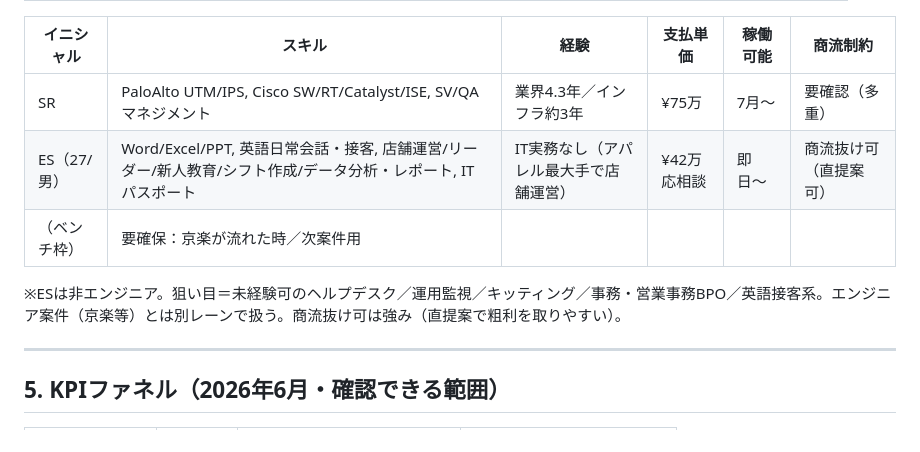
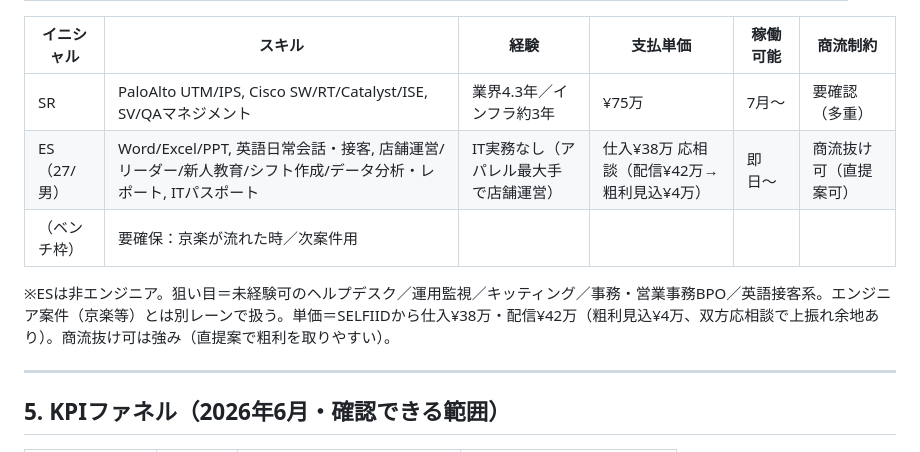
Before and after one commit to ktakahashi7755-creator/its-company-os, a Markdown page: data/営業進捗シート.md, the part around the change. Drawn GitHub-style.

Commit message:
data: correct ES rate (cost 38man / offer 42man / margin 4man)
Co-Authored-By: Claude Opus 4.8 <noreply@anthropic.com>
Claude-Session: https://claude.ai/code/session_01HMVYmKfHZQRM8cd4wVpBhh

```diff
--- a/data/営業進捗シート.md
+++ b/data/営業進捗シート.md
@@ -42,10 +42,10 @@
 | イニシャル | スキル | 経験 | 支払単価 | 稼働可能 | 商流制約 |
 |---|---|---|---|---|---|
 | SR | PaloAlto UTM/IPS, Cisco SW/RT/Catalyst/ISE, SV/QAマネジメント | 業界4.3年／インフラ約3年 | ¥75万 | 7月〜 | 要確認（多重） |
-| ES（27/男） | Word/Excel/PPT, 英語日常会話・接客, 店舗運営/リーダー/新人教育/シフト作成/データ分析・レポート, ITパスポート | IT実務なし（アパレル最大手で店舗運営） | ¥42万 応相談 | 即日〜 | 商流抜け可（直提案可） |
+| ES（27/男） | Word/Excel/PPT, 英語日常会話・接客, 店舗運営/リーダー/新人教育/シフト作成/データ分析・レポート, ITパスポート | IT実務なし（アパレル最大手で店舗運営） | 仕入¥38万 応相談（配信¥42万→粗利見込¥4万） | 即日〜 | 商流抜け可（直提案可） |
 | （ベンチ枠） | 要確保：京楽が流れた時／次案件用 | | | | |
 
-※ESは非エンジニア。狙い目＝未経験可のヘルプデスク／運用監視／キッティング／事務・営業事務BPO／英語接客系。エンジニア案件（京楽等）とは別レーンで扱う。商流抜け可は強み（直提案で粗利を取りやすい）。
+※ESは非エンジニア。狙い目＝未経験可のヘルプデスク／運用監視／キッティング／事務・営業事務BPO／英語接客系。エンジニア案件（京楽等）とは別レーンで扱う。単価＝SELFIIDから仕入¥38万・配信¥42万（粗利見込¥4万、双方応相談で上振れ余地あり）。商流抜け可は強み（直提案で粗利を取りやすい）。
 
 ---
 
```
